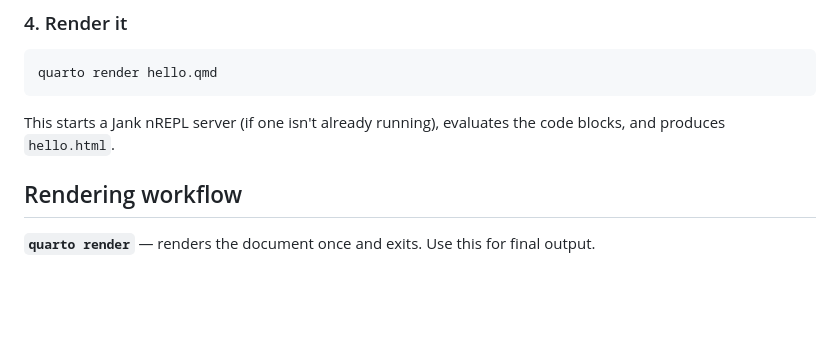
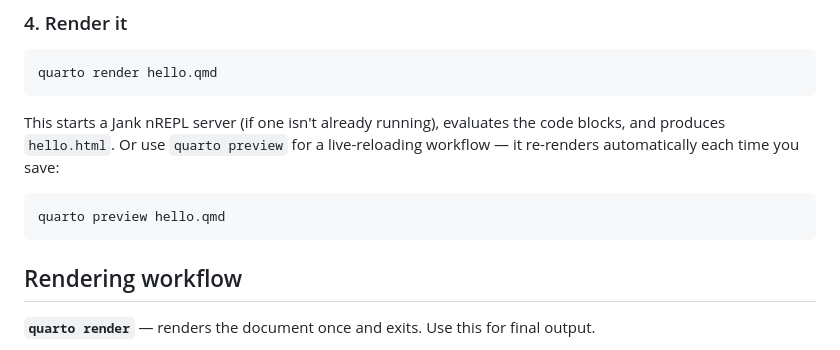
Before and after one commit to scicloj/janqua, a Markdown page: README.md, the part around the change. Rendered like a GitHub page; blank space fills up the shorter version.

````diff
--- a/README.md
+++ b/README.md
@@ -83,7 +83,11 @@ filters:
 quarto render hello.qmd
 ```
 
-This starts a Jank nREPL server (if one isn't already running), evaluates the code blocks, and produces `hello.html`.
+This starts a Jank nREPL server (if one isn't already running), evaluates the code blocks, and produces `hello.html`. Or use `quarto preview` for a live-reloading workflow — it re-renders automatically each time you save:
+
+```bash
+quarto preview hello.qmd
+```
 
 ## Rendering workflow
 
````
